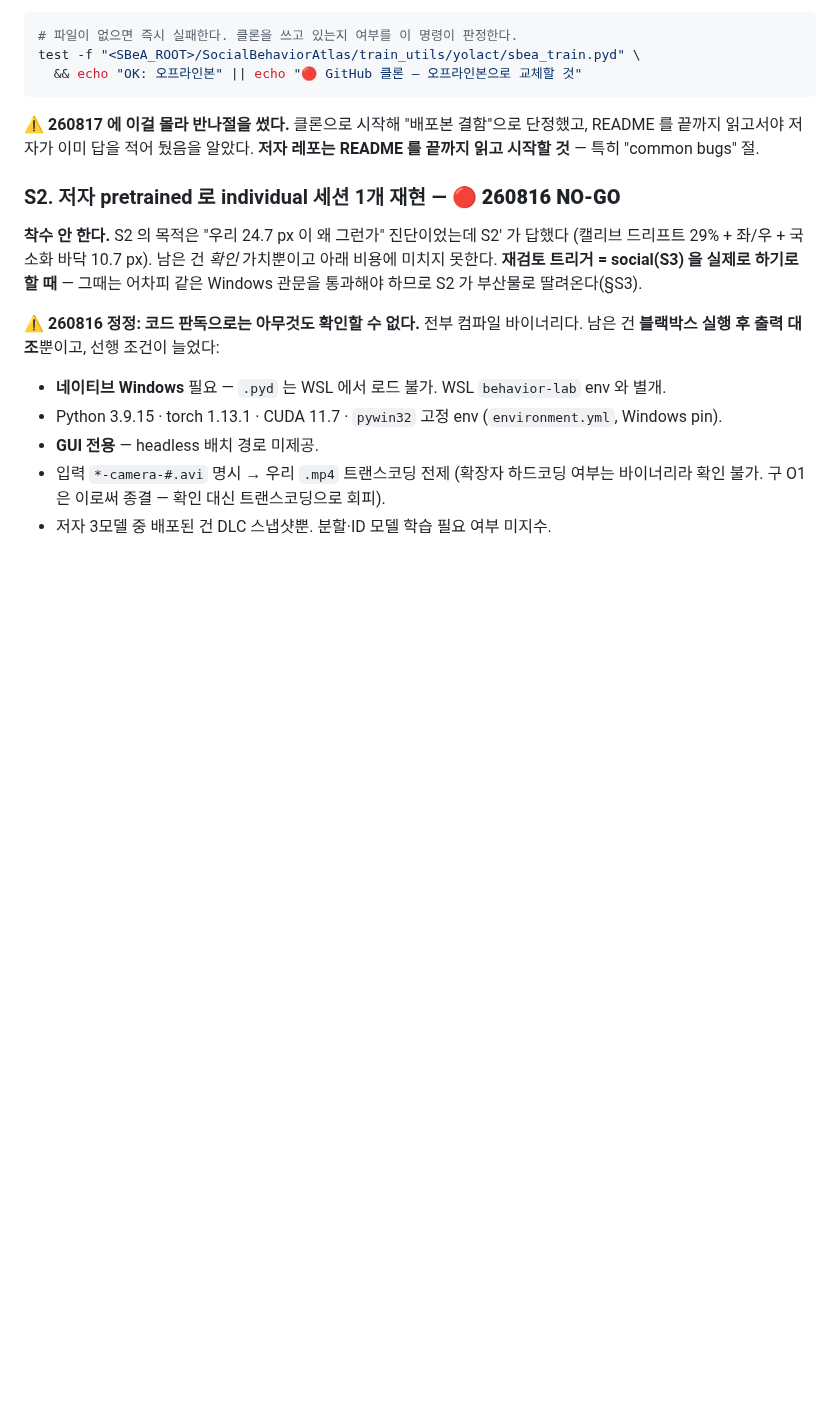
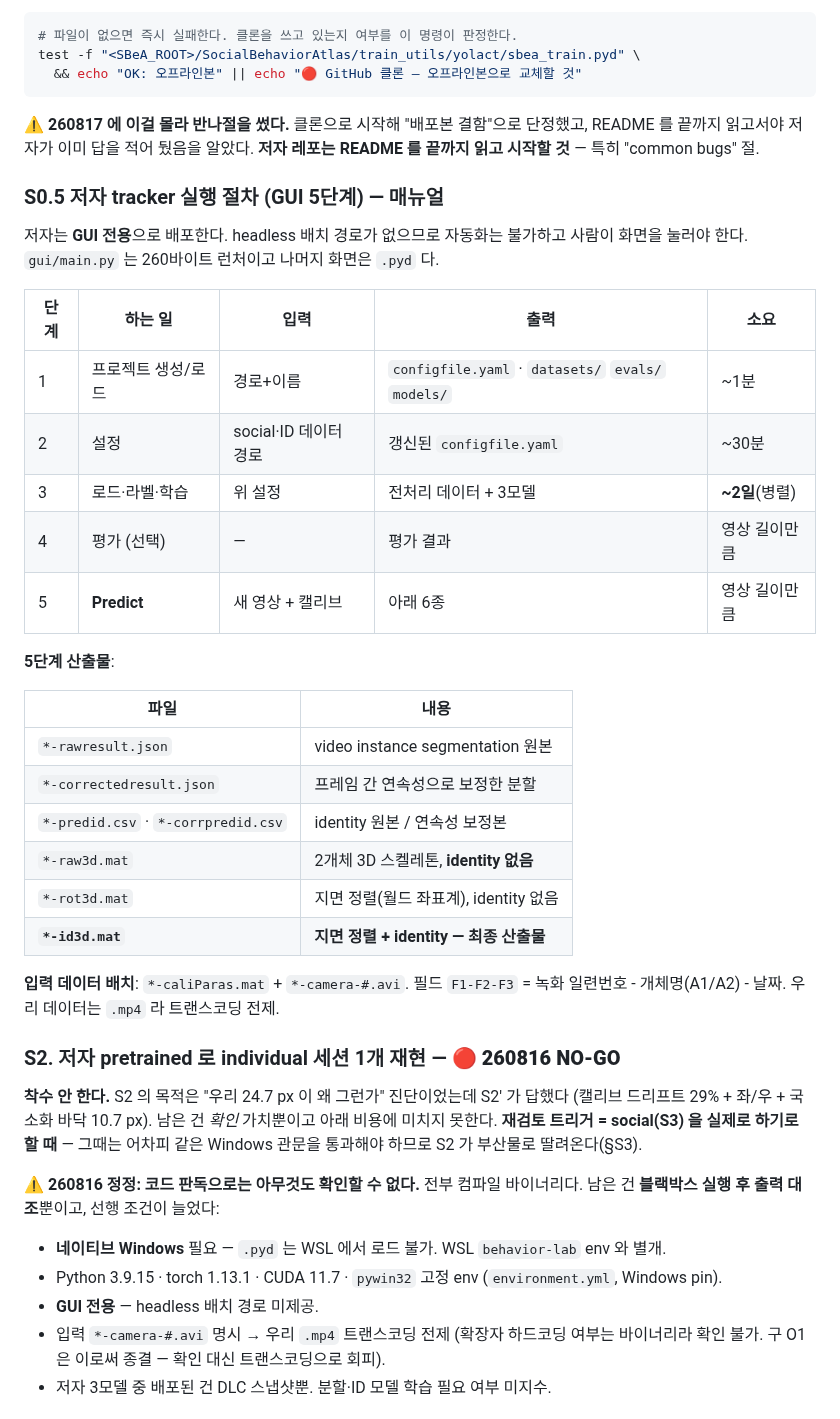
Before and after one commit to kafkapple/behavior-lab, a Markdown page: docs/sbea_social_and_sdannce_status.md, the part around the change. Drawn GitHub-style; blank space fills up the shorter version.

Commit message:
docs(sbea): 저자 tracker 실행 매뉴얼 신설 (§S0.5) — GUI 5단계·산출물 6종
저자 배포는 GUI 전용이고 headless 배치 경로가 없다. 자동화 불가이며 사람이 화면을
눌러야 한다는 사실이 어디에도 적혀 있지 않아 매뉴얼로 고정한다.

- 5단계 표(하는 일/입력/출력/소요). 3단계 학습이 ~2일로 가장 무겁다.
- Predict 산출물 6종 명세. 최종은 *-id3d.mat (지면 정렬 + identity).
  *-raw3d.mat 은 identity 없음, *-rot3d.mat 은 지면 정렬만 — 혼동 방지용으로 구분.
- 입력 배치 규약 F1-F2-F3 과 우리 .mp4 트랜스코딩 전제 명시.

출처 = 저자 README_SBeA_tracker.md 전문.

```diff
--- a/docs/sbea_social_and_sdannce_status.md
+++ b/docs/sbea_social_and_sdannce_status.md
@@ -146,6 +146,33 @@ test -f "<SBeA_ROOT>/SocialBehaviorAtlas/train_utils/yolact/sbea_train.pyd" \
 README 를 끝까지 읽고서야 저자가 이미 답을 적어 뒀음을 알았다. **저자 레포는 README 를
 끝까지 읽고 시작할 것** — 특히 "common bugs" 절.
 
+### S0.5 저자 tracker 실행 절차 (GUI 5단계) — 매뉴얼
+
+저자는 **GUI 전용**으로 배포한다. headless 배치 경로가 없으므로 자동화는 불가하고
+사람이 화면을 눌러야 한다. `gui/main.py` 는 260바이트 런처이고 나머지 화면은 `.pyd` 다.
+
+| 단계 | 하는 일 | 입력 | 출력 | 소요 |
+|---|---|---|---|---|
+| 1 | 프로젝트 생성/로드 | 경로+이름 | `configfile.yaml` · `datasets/` `evals/` `models/` | ~1분 |
+| 2 | 설정 | social·ID 데이터 경로 | 갱신된 `configfile.yaml` | ~30분 |
+| 3 | 로드·라벨·학습 | 위 설정 | 전처리 데이터 + 3모델 | **~2일**(병렬) |
+| 4 | 평가 (선택) | — | 평가 결과 | 영상 길이만큼 |
+| 5 | **Predict** | 새 영상 + 캘리브 | 아래 6종 | 영상 길이만큼 |
+
+**5단계 산출물**:
+
+| 파일 | 내용 |
+|---|---|
+| `*-rawresult.json` | video instance segmentation 원본 |
+| `*-correctedresult.json` | 프레임 간 연속성으로 보정한 분할 |
+| `*-predid.csv` · `*-corrpredid.csv` | identity 원본 / 연속성 보정본 |
+| `*-raw3d.mat` | 2개체 3D 스켈레톤, **identity 없음** |
+| `*-rot3d.mat` | 지면 정렬(월드 좌표계), identity 없음 |
+| **`*-id3d.mat`** | **지면 정렬 + identity — 최종 산출물** |
+
+**입력 데이터 배치**: `*-caliParas.mat` + `*-camera-#.avi`.
+필드 `F1-F2-F3` = 녹화 일련번호 - 개체명(A1/A2) - 날짜. 우리 데이터는 `.mp4` 라 트랜스코딩 전제.
+
 ### S2. 저자 pretrained 로 individual 세션 1개 재현 — 🔴 **260816 NO-GO**
 
 **착수 안 한다.** S2 의 목적은 "우리 24.7 px 이 왜 그런가" 진단이었는데 S2' 가 답했다
```
